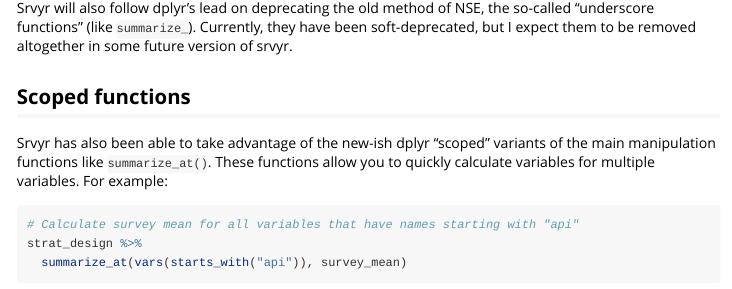
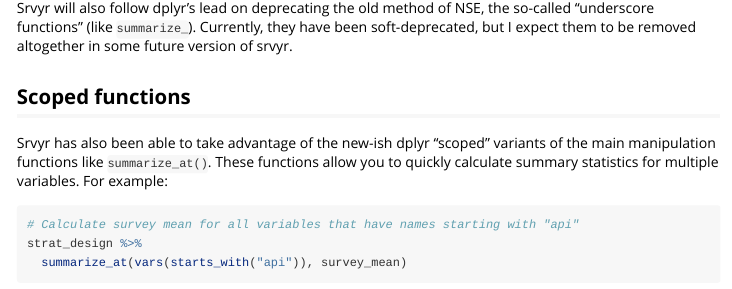
Before and after one commit to gergness/srvyr, an R Markdown document (vignettes/srvyr-vs-survey.Rmd): the page in a window 1100 px wide, from 6270 px down. Rendered offline with R 4.5, knitr and Pandoc, with nearby package versions; some code elsewhere in the file could not run offline; long lines of code are wrapped.

Commit message:
vignette srvyr-survey: 'summary statistics'

````diff
--- a/vignettes/srvyr-vs-survey.Rmd
+++ b/vignettes/srvyr-vs-survey.Rmd
@@ -260,7 +260,7 @@
 ## Scoped functions
 Srvyr has also been able to take advantage of the new-ish dplyr "scoped" variants of
 the main manipulation functions like `summarize_at()`. These functions allow you to
-quickly calculate variables for multiple variables. For example:
+quickly calculate summary statistics for multiple variables. For example:
 
 ```{r}
 # Calculate survey mean for all variables that have names starting with "api"
````
